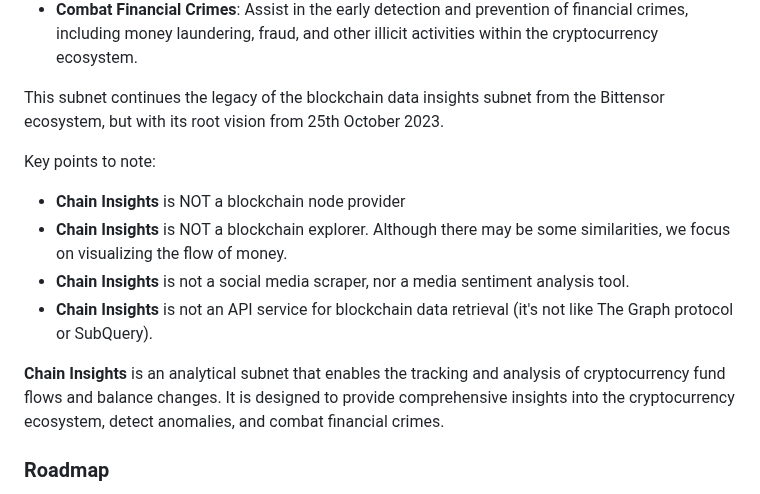
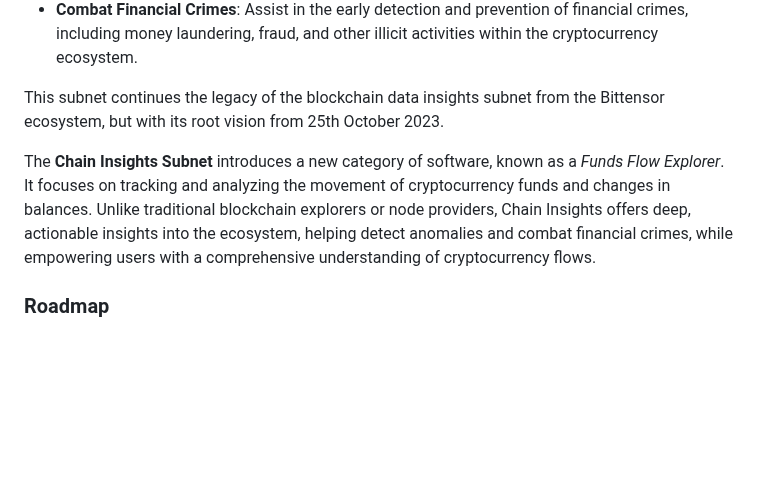
Before and after one commit to blockchain-insights/blockchain-insights-subnet, a Markdown page: README.md, the part around one of its changes. Drawn GitHub-style; blank space fills up the shorter version.

```diff
--- a/README.md
+++ b/README.md
@@ -27,13 +27,8 @@ The Subnet aims to deliver comprehensive insights into cryptocurrency fund flows
 
 This subnet continues the legacy of the blockchain data insights subnet from the Bittensor ecosystem, but with its root vision from 25th October 2023.
 
-Key points to note:
-  - **Chain Insights** is NOT a blockchain node provider
-  - **Chain Insights** is NOT a blockchain explorer. Although there may be some similarities, we focus on visualizing the flow of money.
-  - **Chain Insights** is not a social media scraper, nor a media sentiment analysis tool.
-  - **Chain Insights** is not an API service for blockchain data retrieval (it's not like The Graph protocol or SubQuery).
-
-  **Chain Insights** is an analytical subnet that enables the tracking and analysis of cryptocurrency fund flows and balance changes. It is designed to provide comprehensive insights into the cryptocurrency ecosystem, detect anomalies, and combat financial crimes.
+The **Chain Insights Subnet** introduces a new category of software, known as a *Funds Flow Explorer*.
+It focuses on tracking and analyzing the movement of cryptocurrency funds and changes in balances. Unlike traditional blockchain explorers or node providers, Chain Insights offers deep, actionable insights into the ecosystem, helping detect anomalies and combat financial crimes, while empowering users with a comprehensive understanding of cryptocurrency flows.
 
 ### Roadmap
 
```
Also changed, not shown: other parts of README.md (+15 -18 lines).
